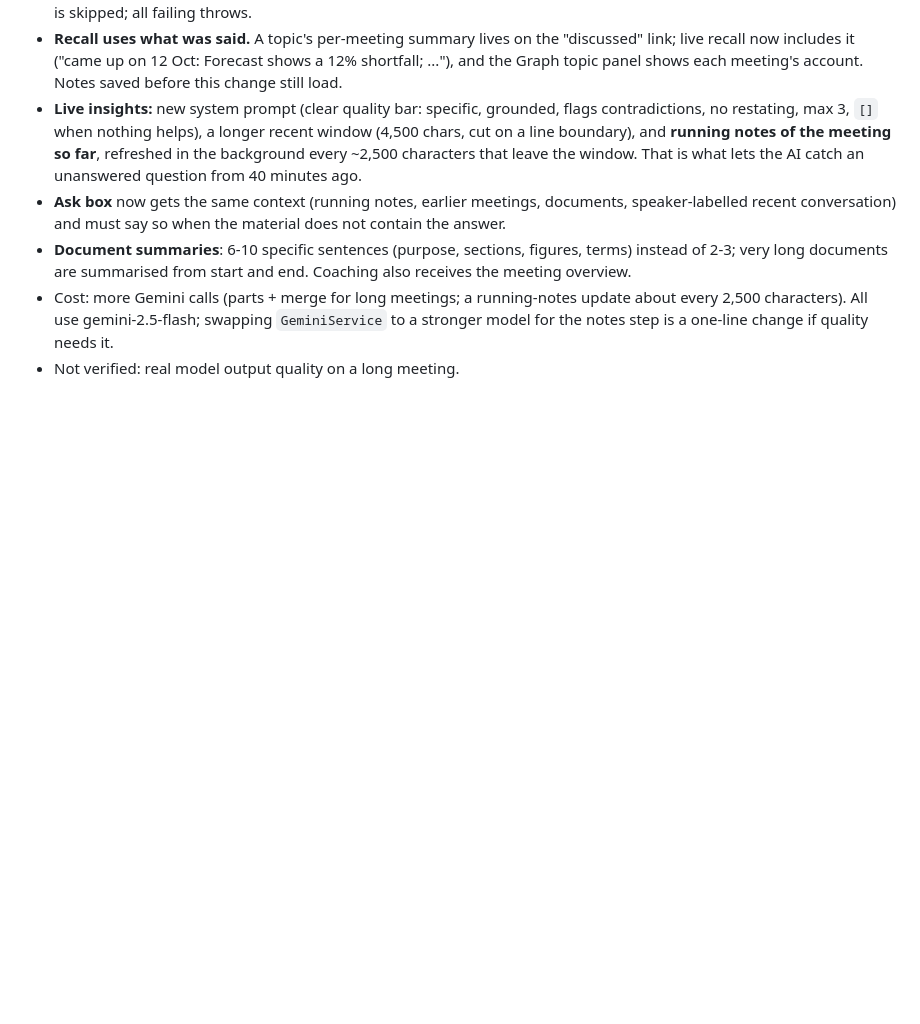
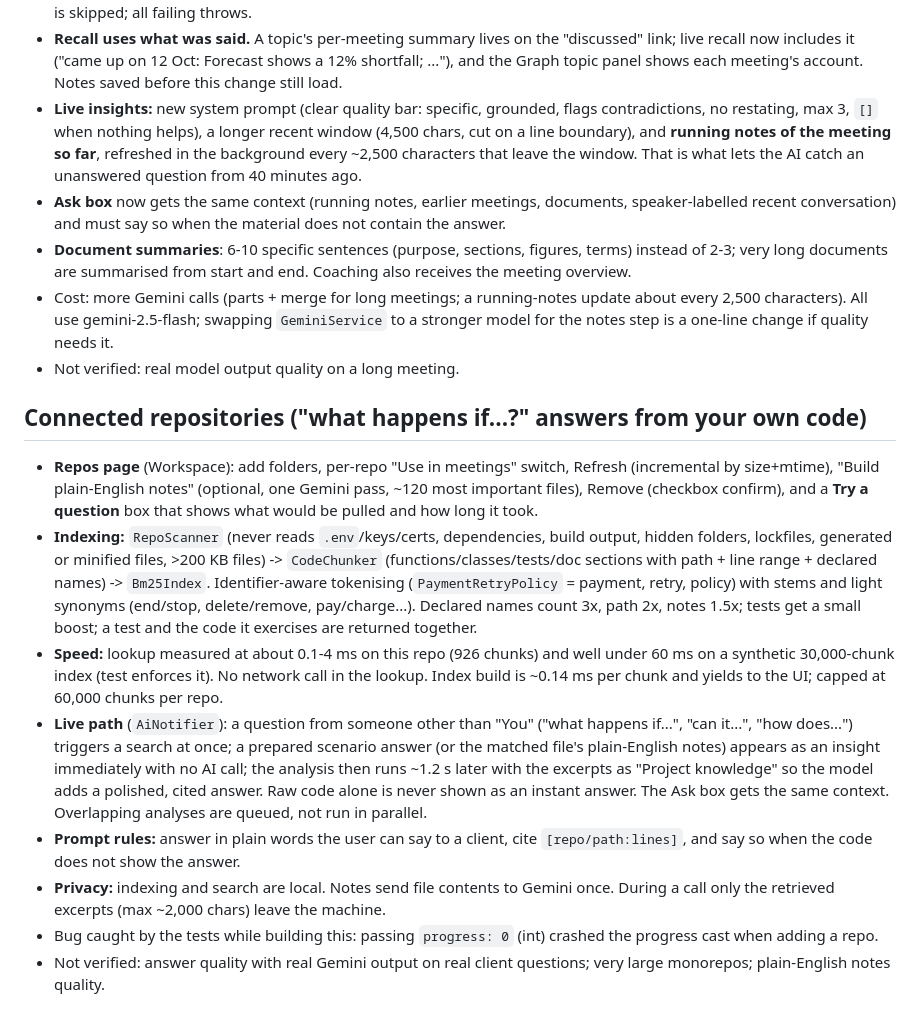
Before and after one commit to thegauravgiri/mitra-assistant, a Markdown page: .docs/walkthrough.md, the part around the change. GitHub-like rendering; blank space fills up the shorter version.

Commit message:
docs: describe connected repositories and how the live path stays fast

```diff
--- a/.docs/walkthrough.md
+++ b/.docs/walkthrough.md
@@ -66,3 +66,13 @@ Not verified: real two-person audio on either OS; whether Deepgram diarisation n
 - **Document summaries**: 6-10 specific sentences (purpose, sections, figures, terms) instead of 2-3; very long documents are summarised from start and end. Coaching also receives the meeting overview.
 - Cost: more Gemini calls (parts + merge for long meetings; a running-notes update about every 2,500 characters). All use gemini-2.5-flash; swapping `GeminiService` to a stronger model for the notes step is a one-line change if quality needs it.
 - Not verified: real model output quality on a long meeting.
+
+## Connected repositories ("what happens if...?" answers from your own code)
+- **Repos page** (Workspace): add folders, per-repo "Use in meetings" switch, Refresh (incremental by size+mtime), "Build plain-English notes" (optional, one Gemini pass, ~120 most important files), Remove (checkbox confirm), and a **Try a question** box that shows what would be pulled and how long it took.
+- **Indexing:** `RepoScanner` (never reads `.env`/keys/certs, dependencies, build output, hidden folders, lockfiles, generated or minified files, >200 KB files) -> `CodeChunker` (functions/classes/tests/doc sections with path + line range + declared names) -> `Bm25Index`. Identifier-aware tokenising (`PaymentRetryPolicy` = payment, retry, policy) with stems and light synonyms (end/stop, delete/remove, pay/charge...). Declared names count 3x, path 2x, notes 1.5x; tests get a small boost; a test and the code it exercises are returned together.
+- **Speed:** lookup measured at about 0.1-4 ms on this repo (926 chunks) and well under 60 ms on a synthetic 30,000-chunk index (test enforces it). No network call in the lookup. Index build is ~0.14 ms per chunk and yields to the UI; capped at 60,000 chunks per repo.
+- **Live path** (`AiNotifier`): a question from someone other than "You" ("what happens if...", "can it...", "how does...") triggers a search at once; a prepared scenario answer (or the matched file's plain-English notes) appears as an insight immediately with no AI call; the analysis then runs ~1.2 s later with the excerpts as "Project knowledge" so the model adds a polished, cited answer. Raw code alone is never shown as an instant answer. The Ask box gets the same context. Overlapping analyses are queued, not run in parallel.
+- **Prompt rules:** answer in plain words the user can say to a client, cite `[repo/path:lines]`, and say so when the code does not show the answer.
+- **Privacy:** indexing and search are local. Notes send file contents to Gemini once. During a call only the retrieved excerpts (max ~2,000 chars) leave the machine.
+- Bug caught by the tests while building this: passing `progress: 0` (int) crashed the progress cast when adding a repo.
+- Not verified: answer quality with real Gemini output on real client questions; very large monorepos; plain-English notes quality.
```
Also changed, not shown: CLAUDE.md (+10 -1 lines).
